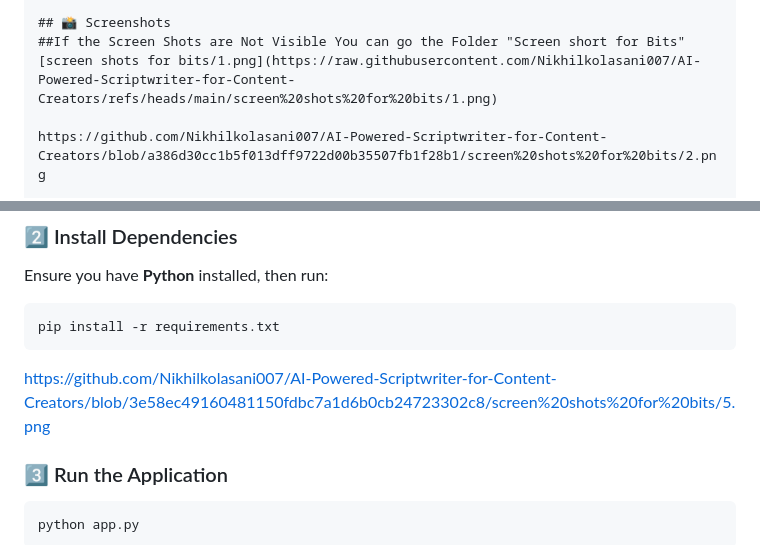
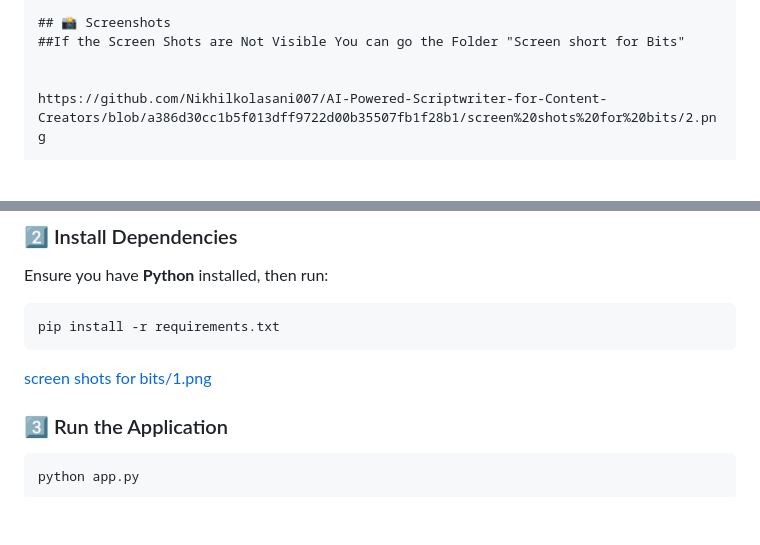
Before and after one commit to Nikhilkolasani007/AI-Powered-Scriptwriter-for-Content-Creators, a Markdown page: README.md, 2 parts joined by grey strips. GitHub-like rendering; blank space fills up the shorter version.

````diff
--- a/README.md
+++ b/README.md
@@ -21,7 +21,7 @@ This project was developed by **Nikhil Kolasani** during **Hackathon at BITS Pil
 
 ## 📸 Screenshots
 ##If the Screen Shots are Not Visible You can go the Folder "Screen short for Bits"
-[screen shots for bits/1.png](https://raw.githubusercontent.com/Nikhilkolasani007/AI-Powered-Scriptwriter-for-Content-Creators/refs/heads/main/screen%20shots%20for%20bits/1.png)
+
 
 https://github.com/Nikhilkolasani007/AI-Powered-Scriptwriter-for-Content-Creators/blob/a386d30cc1b5f013dff9722d00b35507fb1f28b1/screen%20shots%20for%20bits/2.png
 
@@ -46,8 +46,7 @@ Ensure you have **Python** installed, then run:
 ```bash
 pip install -r requirements.txt
 ```
-https://github.com/Nikhilkolasani007/AI-Powered-Scriptwriter-for-Content-Creators/blob/3e58ec49160481150fdbc7a1d6b0cb24723302c8/screen%20shots%20for%20bits/5.png
-
+[screen shots for bits/1.png](https://raw.githubusercontent.com/Nikhilkolasani007/AI-Powered-Scriptwriter-for-Content-Creators/refs/heads/main/screen%20shots%20for%20bits/1.png)
 ### 3️⃣ Run the Application
 ```bash
 python app.py
````
